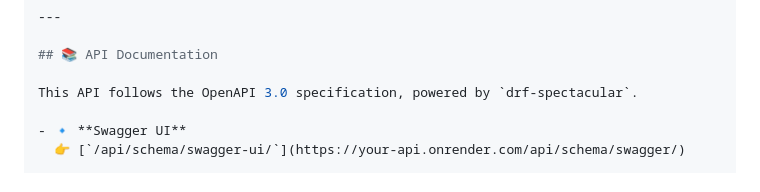
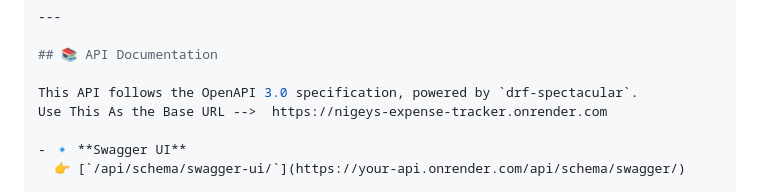
Before and after one commit to chips35x7/Expense-Tracker-Version-1.0, a Markdown page: README.md, the part around the change. Drawn GitHub-style.

```diff
--- a/README.md
+++ b/README.md
@@ -114,6 +114,7 @@ Bearer your_access_token
 ## 📚 API Documentation
 
 This API follows the OpenAPI 3.0 specification, powered by `drf-spectacular`.
+Use This As the Base URL -->  https://nigeys-expense-tracker.onrender.com
 
 - 🔹 **Swagger UI**
   👉 [`/api/schema/swagger-ui/`](https://your-api.onrender.com/api/schema/swagger/)
```
